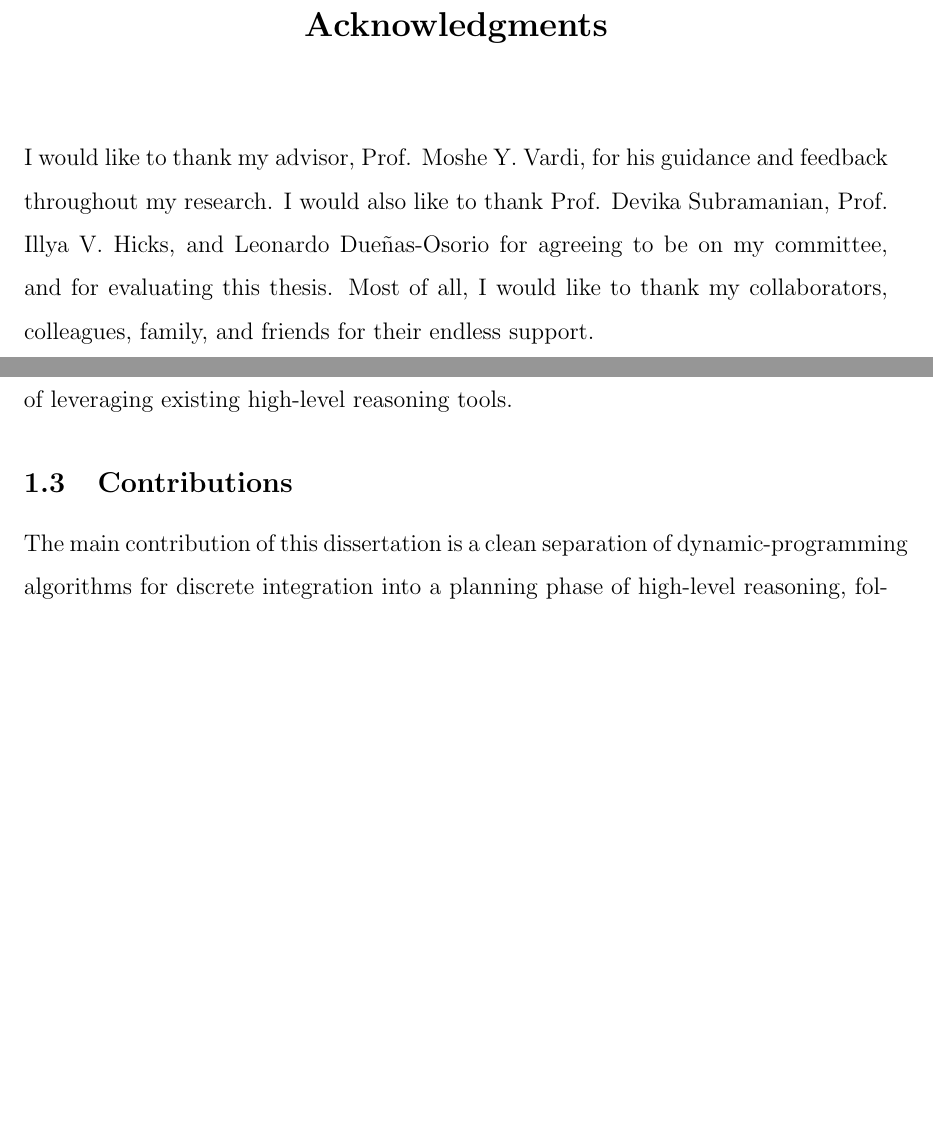
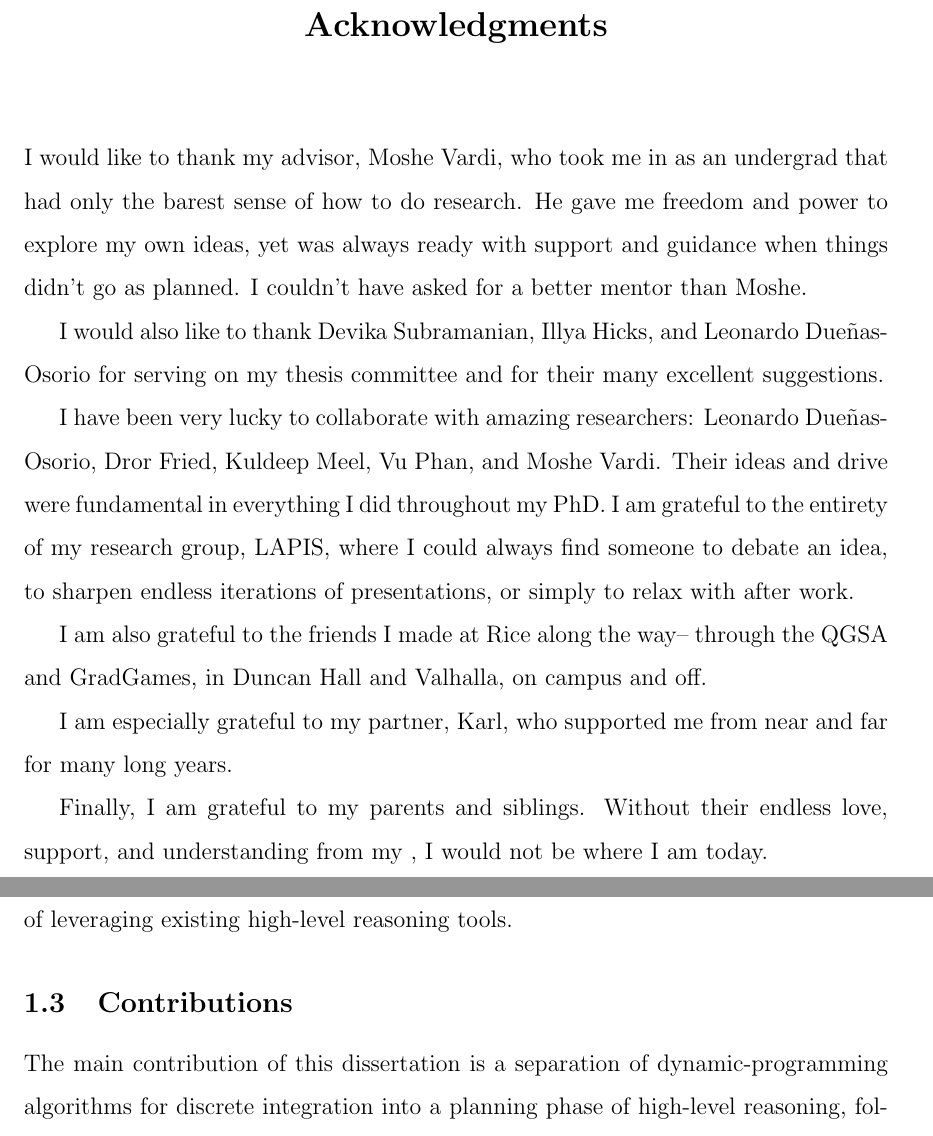
Before and after one commit to Kasekopf/PhD-Thesis, a LaTeX thesis (main.tex, which reads content/0-Acknowledgements.tex, content/1-Introduction.tex): two parts of pages 3 and 17 of 164, joined at a grey line, cut so that both start at the same text, the shorter picture padded with empty space. Compiled offline with pdfLaTeX.

Commit message:
Longer acknowledgments

```diff
--- a/content/0-Acknowledgements.tex
+++ b/content/0-Acknowledgements.tex
@@ -1,3 +1,16 @@
 \acknowledge
-I would like to thank my advisor, Prof. Moshe Y. Vardi, for his guidance and feedback throughout my research. I would also like to thank Prof. Devika Subramanian, Prof. Illya V. Hicks, and Leonardo Due{\~n}as-Osorio for agreeing to be on my committee, and for evaluating this thesis.
-Most of all, I would like to thank my collaborators, colleagues, family, and friends for their endless support.
+I would like to thank my advisor, Moshe Vardi, who took me in as an undergrad that had only the barest sense of how to do research.
+He gave me freedom and power to explore my own ideas, yet was always ready with support and guidance when things didn't go as planned.
+I couldn't have asked for a better mentor than Moshe.
+
+I would also like to thank Devika Subramanian, Illya Hicks, and Leonardo Due{\~n}as-Osorio for serving on my thesis committee and for their many excellent suggestions.
+
+I have been very lucky to collaborate with amazing researchers: Leonardo Due{\~n}as-Osorio, Dror Fried, Kuldeep Meel, Vu Phan, and Moshe Vardi.
+Their ideas and drive were fundamental in everything I did throughout my PhD.
+I am grateful to the entirety of my research group, LAPIS, where I could always find someone to debate an idea, to sharpen endless iterations of presentations, or simply to relax with after work.
+
+I am also grateful to the friends I made at Rice along the way-- through the QGSA and GradGames, in Duncan Hall and Valhalla, on campus and off.
+
+I am especially grateful to my partner, Karl, who supported me from near and far for many long years.
+
+Finally, I am grateful to my parents and siblings. Without their endless love, support, and understanding from my , I would not be where I am today.
--- a/content/1-Introduction.tex
+++ b/content/1-Introduction.tex
@@ -110,7 +110,7 @@ While \addmc{} also includes some high-level reasoning, it uses tightly-integrat
 
 \section{Contributions}
 
-The main contribution of this dissertation is a clean separation of dynamic-programming algorithms for discrete integration into a planning phase of high-level reasoning, followed by an execution phase of low-level computation.
+The main contribution of this dissertation is a separation of dynamic-programming algorithms for discrete integration into a planning phase of high-level reasoning, followed by an execution phase of low-level computation.
 
 We first introduce this separation in a new model counter, \tool{TensorOrder}, which uses graph decompositions for planning and tensors for execution. This includes a new reduction from weighted model counting to tensor network contraction. We consider two planning algorithms-- \textbf{LG} and \textbf{FT}-- based on graph decompositions. While \textbf{LG} is based on existing tensor network (and constraint satisfaction) techniques, we contribute a new analysis that more closely matches the memory usage of existing tensor libraries. \textbf{FT} is a novel planning algorithm, tailored for constrained counting, that factors tensor networks based on tree decompositions. We evaluate \tool{TensorOrder} and show that \textbf{FT} dramatically outperforms \textbf{LG} on benchmarks from probabilistic inference. Overall, \tool{TensorOrder} is able to solve many benchmarks solved by no other (exact) counter.
 
```
